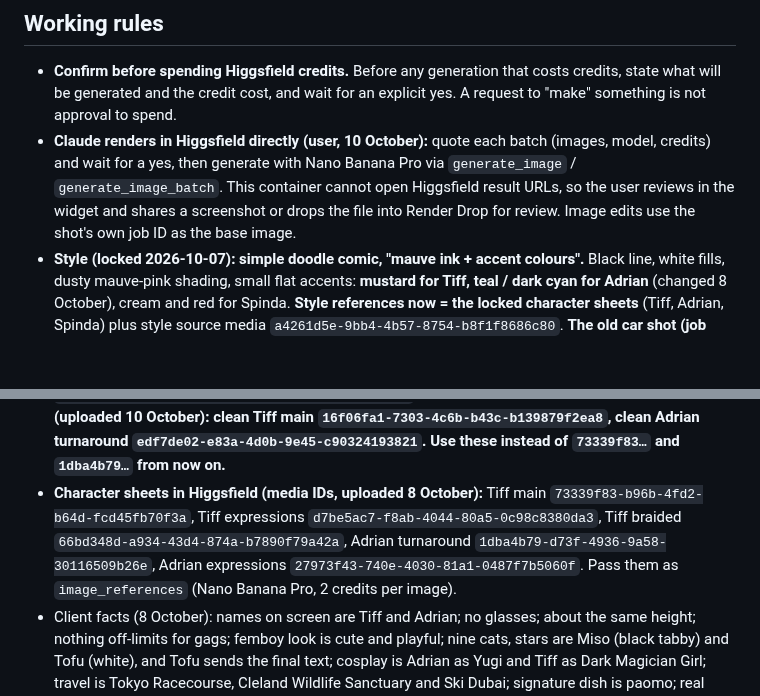
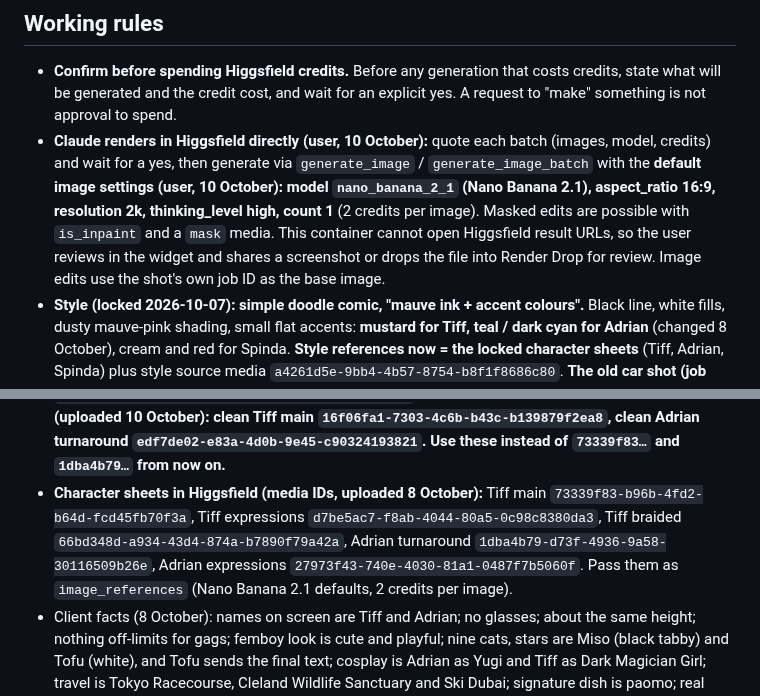
Before and after one commit to grxu/Tiff-s-Birthday, a Markdown page: CLAUDE.md, 2 parts joined by grey strips. GitHub-like rendering; blank space fills up the shorter version.

Commit message:
Default image settings: Nano Banana 2.1, 16:9, 2K, high thinking, batch 1
Co-Authored-By: Claude Opus 5.5 <noreply@anthropic.com>
Claude-Session: https://claude.ai/code/session_01Wfk5ePJ22LN7xs1AbjaDY5

```diff
--- a/CLAUDE.md
+++ b/CLAUDE.md
@@ -5,7 +5,7 @@ Commissioned birthday music video for Tiff (from Adrian), set to "My Whole Suppl
 ## Working rules
 
 - **Confirm before spending Higgsfield credits.** Before any generation that costs credits, state what will be generated and the credit cost, and wait for an explicit yes. A request to "make" something is not approval to spend.
-- **Claude renders in Higgsfield directly (user, 10 October):** quote each batch (images, model, credits) and wait for a yes, then generate with Nano Banana Pro via `generate_image` / `generate_image_batch`. This container cannot open Higgsfield result URLs, so the user reviews in the widget and shares a screenshot or drops the file into Render Drop for review. Image edits use the shot's own job ID as the base image.
+- **Claude renders in Higgsfield directly (user, 10 October):** quote each batch (images, model, credits) and wait for a yes, then generate via `generate_image` / `generate_image_batch` with the **default image settings (user, 10 October): model `nano_banana_2_1` (Nano Banana 2.1), aspect_ratio 16:9, resolution 2k, thinking_level high, count 1** (2 credits per image). Masked edits are possible with `is_inpaint` and a `mask` media. This container cannot open Higgsfield result URLs, so the user reviews in the widget and shares a screenshot or drops the file into Render Drop for review. Image edits use the shot's own job ID as the base image.
 - **Style (locked 2026-10-07): simple doodle comic, "mauve ink + accent colours".** Black line, white fills, dusty mauve-pink shading, small flat accents: **mustard for Tiff, teal / dark cyan for Adrian** (changed 8 October), cream and red for Spinda. **Style references now = the locked character sheets** (Tiff, Adrian, Spinda) plus style source media `a4261d5e-9bb4-4b57-8754-b8f1f8686c80`. **The old car shot (job `8ed96cfe-b7cc-4c77-8c3c-de41381c0065`) is retired as a reference (8 October):** it has the old colours and designs; V1-01 gets redrawn from the sheets like every other shot. Spinda media `3fa66b42-4fec-41c2-8eba-e76e4ef81ea8` and `9dea2be4-af59-431a-9b5c-e16568bf0043`.
 - Do not use the earlier anime-style test renders (V1-01, V2-05 and BR-04 from 2026-10-06, and the doodle swatches derived from V1-01) as image references.
 - **Deadline: 20 October.** Adrian (client) approved the doodle style on 7 October.
@@ -20,7 +20,7 @@ Commissioned birthday music video for Tiff (from Adrian), set to "My Whole Suppl
 - **Tiff sheets locked (8 October):** main turnaround (Render Drop asset `7e1abe78a2783c407a70b4741a380c06`), expression sheet with 8 expressions incl. spiral eyes (asset `730617b7bc731b334bfac8a4a71f94cc`), braided variant for heart-mode scenes (asset `98aa7918da56d045d91b0d5a5e5a5c34`). All made by the user in Higgsfield. In shot prompts, draw Tiff and Adrian with the same normal (non-chibi) proportions as their sheets, put her cat clip on her LEFT side and the braid over her RIGHT shoulder (as in the braided sheet's main views).
 - **Adrian's design (8 October, from the client's photos):** straight thick black hair with a rounded top and a full heavy fringe to the eyebrows; soft oval face, not chubby; slate-teal polo shirt with a small light-peach cat-face emblem (no hoodie), dark trousers. **Adrian sheets locked (7 October):** turnaround (Render Drop asset `448b8b7f8f1a1030a087d16c62917396`) and expression sheet (asset `4b52145c921d296b7f3ec92ffefbd627`), both made by the user in Higgsfield.
 - **Chibi corner figures cause drift (8 October):** the Tiff main sheet and the Adrian turnaround each have a small chibi figure in the bottom-right corner, which the model copies (childlike Adrian in V1-11, chibi Tiff). Use the cleaned copies `storyboard/refs/tiff-main-nochibi.png` and `storyboard/refs/adrian-turnaround-nochibi.png` as references instead **Higgsfield media IDs (uploaded 10 October): clean Tiff main `16f06fa1-7303-4c6b-b43c-b139879f2ea8`, clean Adrian turnaround `edf7de02-e83a-4d0b-9e45-c90324193821`. Use these instead of `73339f83…` and `1dba4b79…` from now on.**
-- **Character sheets in Higgsfield (media IDs, uploaded 8 October):** Tiff main `73339f83-b96b-4fd2-b64d-fcd45fb70f3a`, Tiff expressions `d7be5ac7-f8ab-4044-80a5-0c98c8380da3`, Tiff braided `66bd348d-a934-43d4-874a-b7890f79a42a`, Adrian turnaround `1dba4b79-d73f-4936-9a58-30116509b26e`, Adrian expressions `27973f43-740e-4030-81a1-0487f7b5060f`. Pass them as `image_references` (Nano Banana Pro, 2 credits per image).
+- **Character sheets in Higgsfield (media IDs, uploaded 8 October):** Tiff main `73339f83-b96b-4fd2-b64d-fcd45fb70f3a`, Tiff expressions `d7be5ac7-f8ab-4044-80a5-0c98c8380da3`, Tiff braided `66bd348d-a934-43d4-874a-b7890f79a42a`, Adrian turnaround `1dba4b79-d73f-4936-9a58-30116509b26e`, Adrian expressions `27973f43-740e-4030-81a1-0487f7b5060f`. Pass them as `image_references` (Nano Banana 2.1 defaults, 2 credits per image).
 - Client facts (8 October): names on screen are Tiff and Adrian; no glasses; about the same height; nothing off-limits for gags; femboy look is cute and playful; nine cats, stars are Miso (black tabby) and Tofu (white), and Tofu sends the final text; cosplay is Adrian as Yugi and Tiff as Dark Magician Girl; travel is Tokyo Racecourse, Cleland Wildlife Sanctuary and Ski Dubai; signature dish is paomo; real tournament is the 2025–26 Pokémon Asia Championship Series, Indonesia, Master Ball League (TCG). The reason for three Spindas is being kept back: no labels until it's shared.
 - Client photos and references go into Render Drop (https://claude.ai/artifact/YSGYxLe5LgygmJZSR3xWNo) under the "Ref:" folders.
 - `storyboard/song.mp3` and rendered animatic MP4s stay out of git.
```
Also changed, not shown: storyboard/prompts/priority.md (+1 -1 lines).
